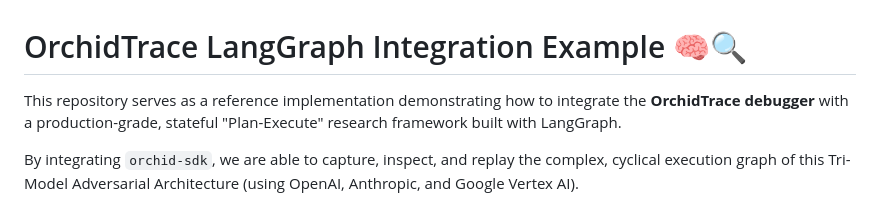
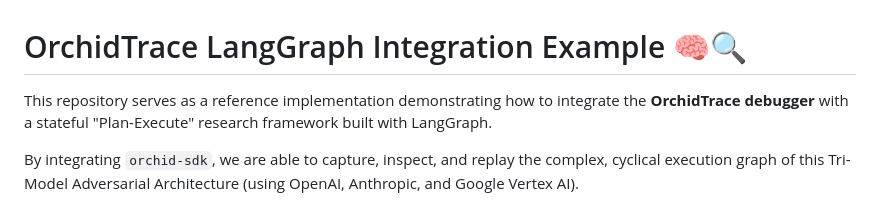
Before and after one commit to mario-guerra/langgraph_example, a Markdown page: README.md, the part around the change. Rendered like a GitHub page.

```diff
--- a/README.md
+++ b/README.md
@@ -1,6 +1,6 @@
 # OrchidTrace LangGraph Integration Example 🧠🔍
 
-This repository serves as a reference implementation demonstrating how to integrate the **OrchidTrace debugger** with a production-grade, stateful "Plan-Execute" research framework built with LangGraph.
+This repository serves as a reference implementation demonstrating how to integrate the **OrchidTrace debugger** with a stateful "Plan-Execute" research framework built with LangGraph.
 
 By integrating `orchid-sdk`, we are able to capture, inspect, and replay the complex, cyclical execution graph of this Tri-Model Adversarial Architecture (using OpenAI, Anthropic, and Google Vertex AI).
 
```
